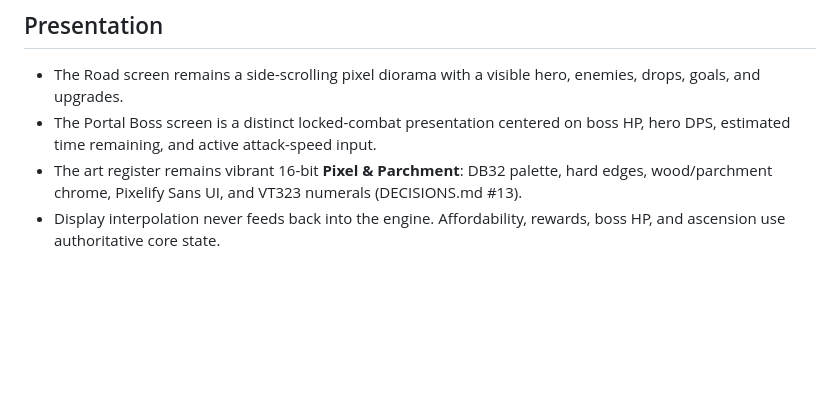
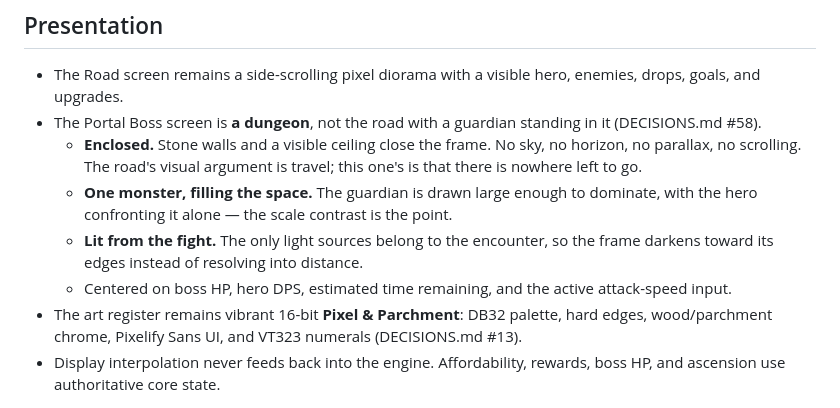
Before and after one commit to KWedey/wanderblade, a Markdown page: docs/DESIGN.md, the part around the change. Rendered like a GitHub page; blank space fills up the shorter version.

```diff
--- a/docs/DESIGN.md
+++ b/docs/DESIGN.md
@@ -145,7 +145,11 @@ Boss HP reaching zero triggers one atomic ascension transaction:
 ## Presentation
 
 - The Road screen remains a side-scrolling pixel diorama with a visible hero, enemies, drops, goals, and upgrades.
-- The Portal Boss screen is a distinct locked-combat presentation centered on boss HP, hero DPS, estimated time remaining, and active attack-speed input.
+- The Portal Boss screen is **a dungeon**, not the road with a guardian standing in it (DECISIONS.md #58).
+  - **Enclosed.** Stone walls and a visible ceiling close the frame. No sky, no horizon, no parallax, no scrolling. The road's visual argument is travel; this one's is that there is nowhere left to go.
+  - **One monster, filling the space.** The guardian is drawn large enough to dominate, with the hero confronting it alone — the scale contrast is the point.
+  - **Lit from the fight.** The only light sources belong to the encounter, so the frame darkens toward its edges instead of resolving into distance.
+  - Centered on boss HP, hero DPS, estimated time remaining, and the active attack-speed input.
 - The art register remains vibrant 16-bit **Pixel & Parchment**: DB32 palette, hard edges, wood/parchment chrome, Pixelify Sans UI, and VT323 numerals (DECISIONS.md #13).
 - Display interpolation never feeds back into the engine. Affordability, rewards, boss HP, and ascension use authoritative core state.
 
```
Also changed, not shown: docs/DECISIONS.md (+16 -0 lines).
